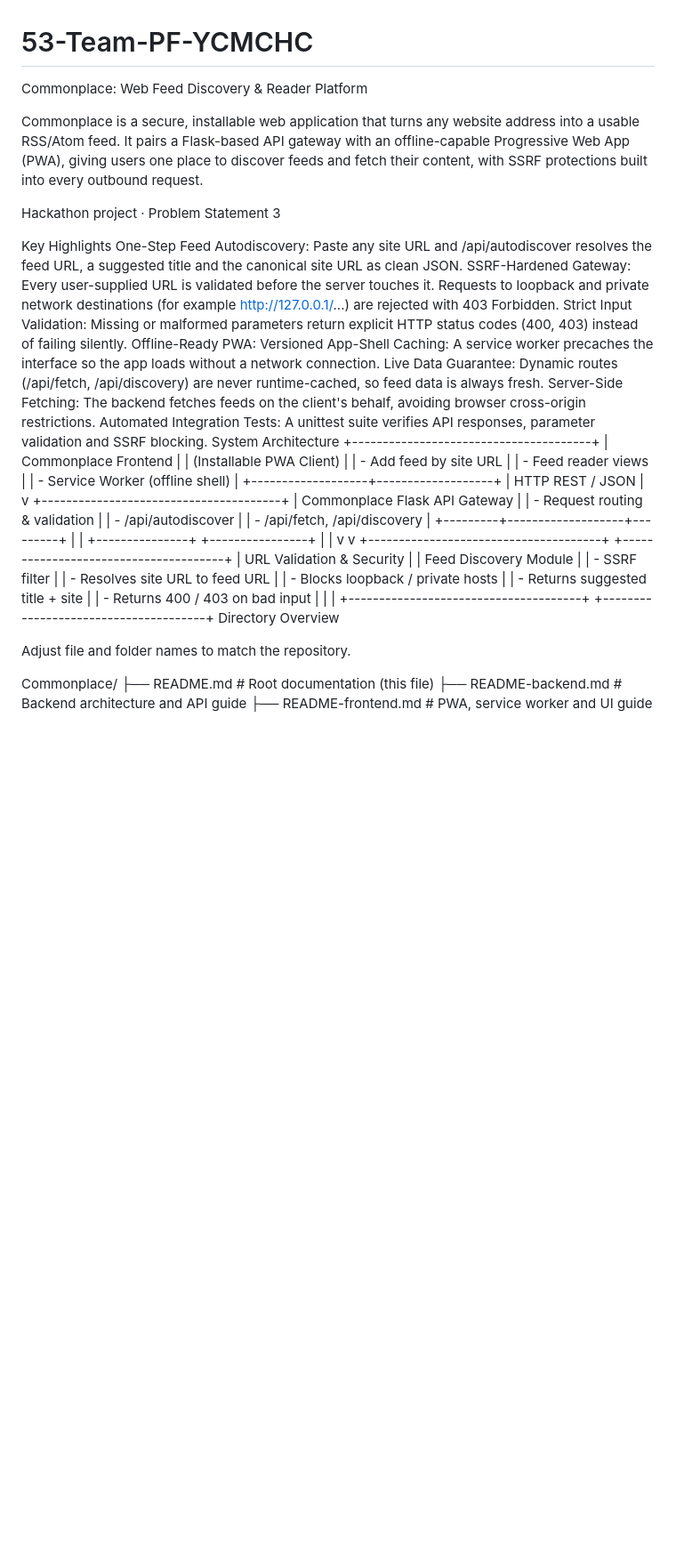
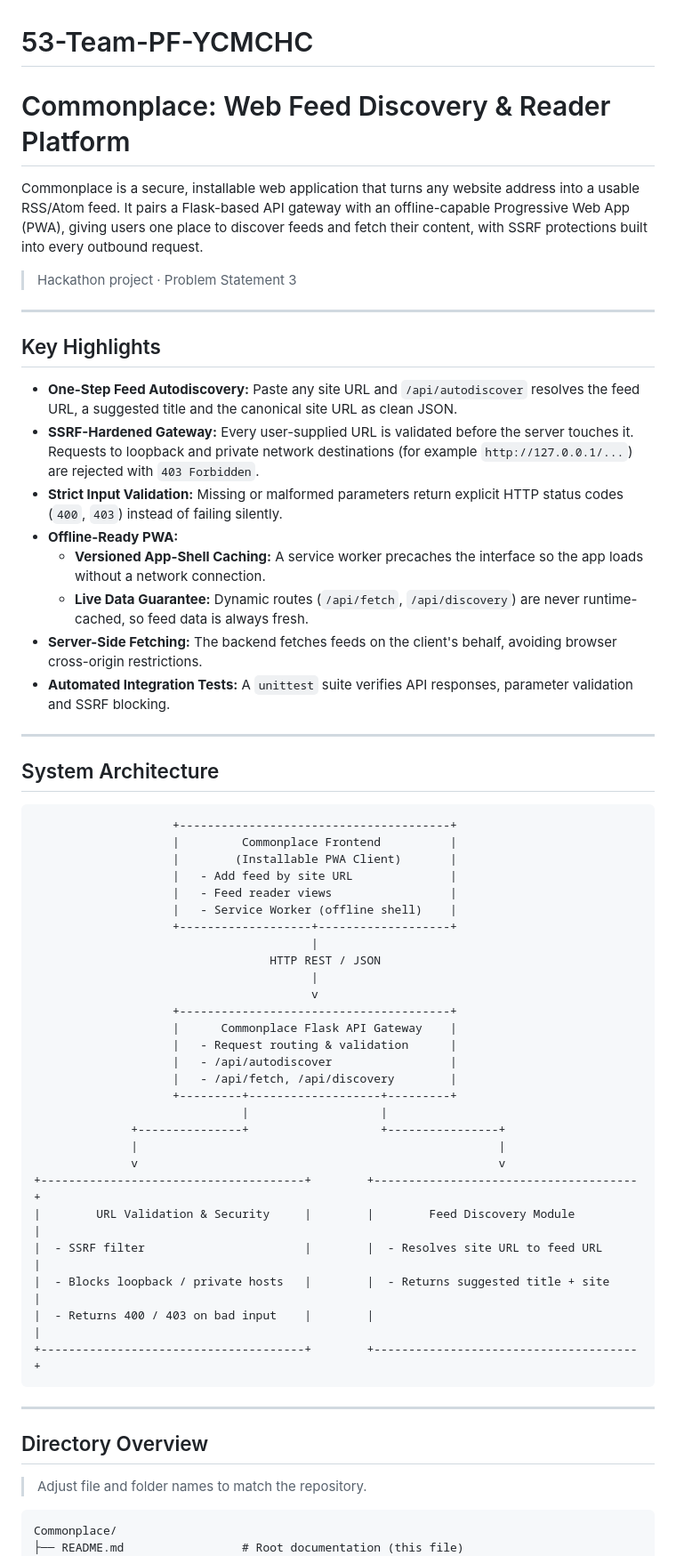
Before and after one commit to PECathon-2026/02-Team-PF-YCMCHC, a Markdown page: README.md, the part around one of its changes. Shown at 89% size. Drawn GitHub-style; blank space fills up the shorter version.

````diff
--- a/README.md
+++ b/README.md
@@ -1,20 +1,28 @@
 # 53-Team-PF-YCMCHC
-Commonplace: Web Feed Discovery & Reader Platform
+# Commonplace: Web Feed Discovery & Reader Platform
 
 Commonplace is a secure, installable web application that turns any website address into a usable RSS/Atom feed. It pairs a Flask-based API gateway with an offline-capable Progressive Web App (PWA), giving users one place to discover feeds and fetch their content, with SSRF protections built into every outbound request.
 
-Hackathon project · Problem Statement 3
+> Hackathon project · Problem Statement 3
 
-Key Highlights
-One-Step Feed Autodiscovery: Paste any site URL and /api/autodiscover resolves the feed URL, a suggested title and the canonical site URL as clean JSON.
-SSRF-Hardened Gateway: Every user-supplied URL is validated before the server touches it. Requests to loopback and private network destinations (for example http://127.0.0.1/...) are rejected with 403 Forbidden.
-Strict Input Validation: Missing or malformed parameters return explicit HTTP status codes (400, 403) instead of failing silently.
-Offline-Ready PWA:
-Versioned App-Shell Caching: A service worker precaches the interface so the app loads without a network connection.
-Live Data Guarantee: Dynamic routes (/api/fetch, /api/discovery) are never runtime-cached, so feed data is always fresh.
-Server-Side Fetching: The backend fetches feeds on the client's behalf, avoiding browser cross-origin restrictions.
-Automated Integration Tests: A unittest suite verifies API responses, parameter validation and SSRF blocking.
-System Architecture
+---
+
+## Key Highlights
+
+- **One-Step Feed Autodiscovery:** Paste any site URL and `/api/autodiscover` resolves the feed URL, a suggested title and the canonical site URL as clean JSON.
+- **SSRF-Hardened Gateway:** Every user-supplied URL is validated before the server touches it. Requests to loopback and private network destinations (for example `http://127.0.0.1/...`) are rejected with `403 Forbidden`.
+- **Strict Input Validation:** Missing or malformed parameters return explicit HTTP status codes (`400`, `403`) instead of failing silently.
+- **Offline-Ready PWA:**
+  - **Versioned App-Shell Caching:** A service worker precaches the interface so the app loads without a network connection.
+  - **Live Data Guarantee:** Dynamic routes (`/api/fetch`, `/api/discovery`) are never runtime-cached, so feed data is always fresh.
+- **Server-Side Fetching:** The backend fetches feeds on the client's behalf, avoiding browser cross-origin restrictions.
+- **Automated Integration Tests:** A `unittest` suite verifies API responses, parameter validation and SSRF blocking.
+
+---
+
+## System Architecture
+
+```
                     +---------------------------------------+
                     |         Commonplace Frontend          |
                     |        (Installable PWA Client)       |
@@ -42,14 +50,17 @@ System Architecture
 |  - Blocks loopback / private hosts   |        |  - Returns suggested title + site    |
 |  - Returns 400 / 403 on bad input    |        |                                      |
 +--------------------------------------+        +--------------------------------------+
-Directory Overview
+```
 
-Adjust file and folder names to match the repository.
+---
 
+## Directory Overview
+
+> Adjust file and folder names to match the repository.
+
+```
 Commonplace/
 ├── README.md                 # Root documentation (this file)
-├── README-backend.md         # Backend architecture and API guide
-├── README-frontend.md        # PWA, service worker and UI guide
 ├── requirements.txt          # Python dependencies
 ├── [app.py]                  # Flask app, routes, URL validation
 ├── static/                   # Frontend assets
````
Also changed, not shown: other parts of README.md (+101 -58 lines).
